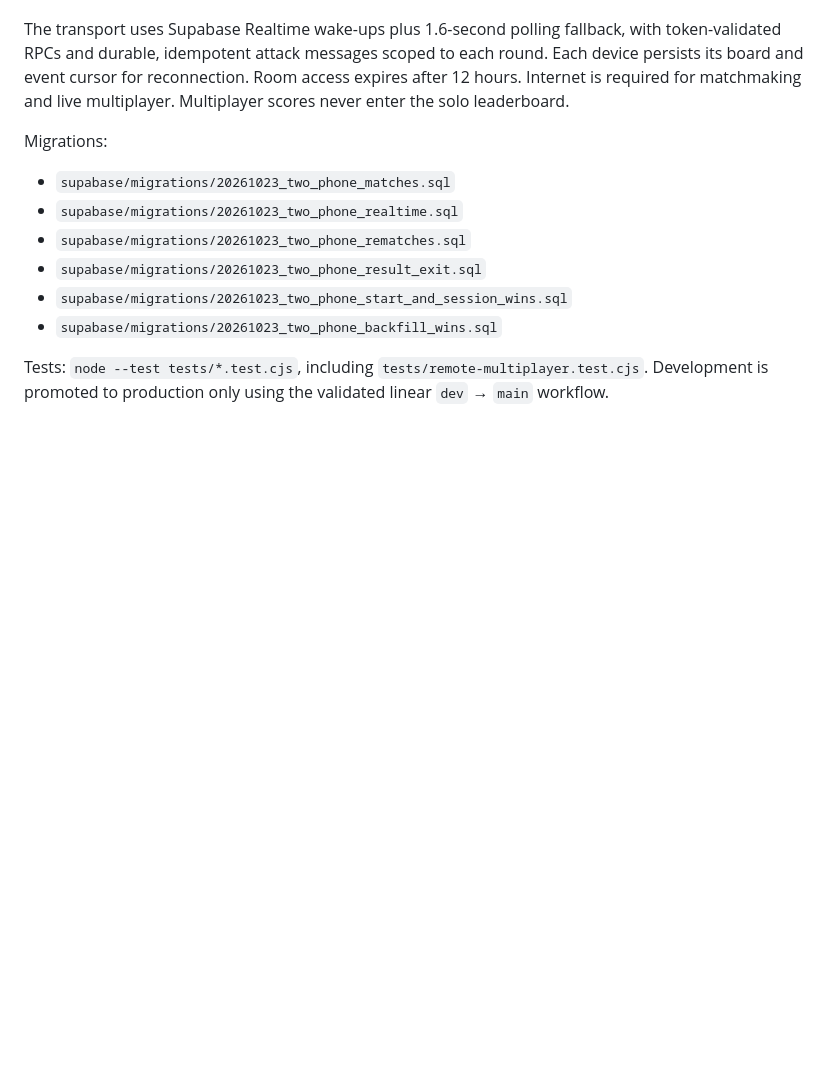
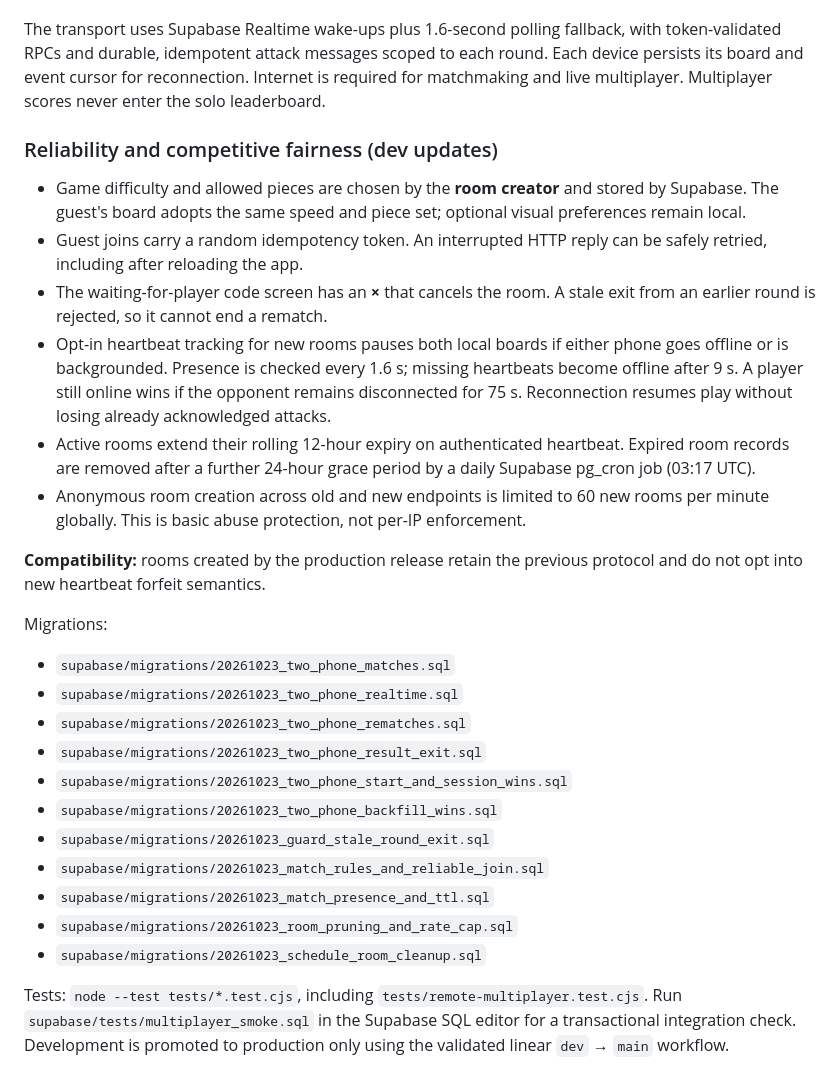
Before and after one commit to liamkidney/blocks, a Markdown page: README.md, the part around the change. GitHub-like rendering; blank space fills up the shorter version.

Commit message:
Document competitive multiplayer reliability, compatibility, timeout and cleanup strategy

```diff
--- a/README.md
+++ b/README.md
@@ -26,8 +26,32 @@ or choose **2 players · two phones** in the development new-game selector.
 The transport uses Supabase Realtime wake-ups plus 1.6-second polling fallback,
 with token-validated RPCs and durable, idempotent attack messages scoped to each
 round. Each device persists its board and event cursor for reconnection.
-Room access expires after 12 hours. Internet is required for matchmaking and
-live multiplayer. Multiplayer scores never enter the solo leaderboard.
+Internet is required for matchmaking and live multiplayer.
+Multiplayer scores never enter the solo leaderboard.
+
+### Reliability and competitive fairness (dev updates)
+
+- Game difficulty and allowed pieces are chosen by the **room creator** and
+  stored by Supabase. The guest's board adopts the same speed and piece set;
+  optional visual preferences remain local.
+- Guest joins carry a random idempotency token. An interrupted HTTP reply can
+  be safely retried, including after reloading the app.
+- The waiting-for-player code screen has an **×** that cancels the room.
+  A stale exit from an earlier round is rejected, so it cannot end a rematch.
+- Opt-in heartbeat tracking for new rooms pauses both local boards if either
+  phone goes offline or is backgrounded. Presence is checked every 1.6 s;
+  missing heartbeats become offline after 9 s. A player still online wins
+  if the opponent remains disconnected for 75 s. Reconnection resumes play
+  without losing already acknowledged attacks.
+- Active rooms extend their rolling 12-hour expiry on authenticated heartbeat.
+  Expired room records are removed after a further 24-hour grace period by a
+  daily Supabase pg_cron job (03:17 UTC).
+- Anonymous room creation across old and new endpoints is limited to 60
+  new rooms per minute globally. This is basic abuse protection, not per-IP
+  enforcement.
+
+**Compatibility:** rooms created by the production release retain the
+previous protocol and do not opt into new heartbeat forfeit semantics.
 
 Migrations:
 - `supabase/migrations/20261023_two_phone_matches.sql`
@@ -36,7 +60,14 @@ Migrations:
 - `supabase/migrations/20261023_two_phone_result_exit.sql`
 - `supabase/migrations/20261023_two_phone_start_and_session_wins.sql`
 - `supabase/migrations/20261023_two_phone_backfill_wins.sql`
+- `supabase/migrations/20261023_guard_stale_round_exit.sql`
+- `supabase/migrations/20261023_match_rules_and_reliable_join.sql`
+- `supabase/migrations/20261023_match_presence_and_ttl.sql`
+- `supabase/migrations/20261023_room_pruning_and_rate_cap.sql`
+- `supabase/migrations/20261023_schedule_room_cleanup.sql`
 
 Tests: `node --test tests/*.test.cjs`, including
-`tests/remote-multiplayer.test.cjs`. Development is promoted to production
+`tests/remote-multiplayer.test.cjs`. Run
+`supabase/tests/multiplayer_smoke.sql` in the Supabase SQL editor for a
+transactional integration check. Development is promoted to production
 only using the validated linear `dev` → `main` workflow.
```
